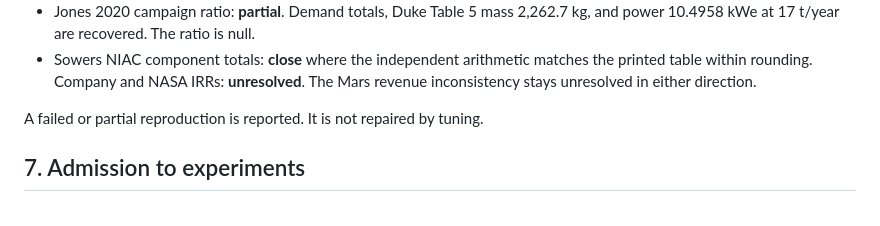
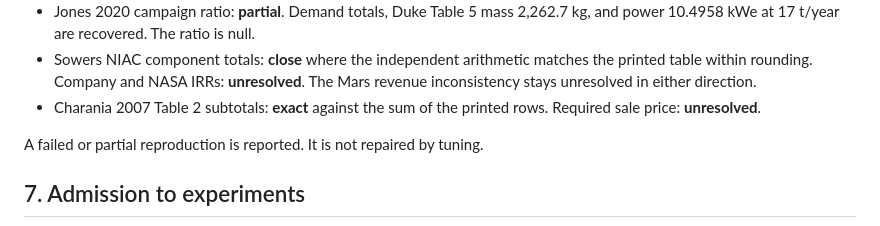
Before and after one commit to prnvh/lunar-icru, a Markdown page: research/model-selection-and-reconstruction.md, the part around the change. Drawn GitHub-style.

Commit message:
Grade Charania's cost subtotals separately from its price.
The Table 2 sums match the printed headers, and the required sale price remains unresolved.

Co-authored-by: Cursor <cursoragent@cursor.com>

```diff
--- a/research/model-selection-and-reconstruction.md
+++ b/research/model-selection-and-reconstruction.md
@@ -89,6 +89,7 @@ Current grades, from the executed modules:
 - Kornuta NPV, printed-revenue path: **close**. All seven signs match. The largest absolute gap versus the displayed NPV is about $3.35 million on the all-customers case. The same cash flows' rates of return round to all seven printed Table 14 rates. Start-of-year discounting flips the Moon case from negative to about +$147 million, so that timing is ruled out. The $128 million component cost does not round to the printed NPVs.
 - Jones 2020 campaign ratio: **partial**. Demand totals, Duke Table 5 mass 2,262.7 kg, and power 10.4958 kWe at 17 t/year are recovered. The ratio is null.
 - Sowers NIAC component totals: **close** where the independent arithmetic matches the printed table within rounding. Company and NASA IRRs: **unresolved**. The Mars revenue inconsistency stays unresolved in either direction.
+- Charania 2007 Table 2 subtotals: **exact** against the sum of the printed rows. Required sale price: **unresolved**.
 
 A failed or partial reproduction is reported. It is not repaired by tuning.
 
```
